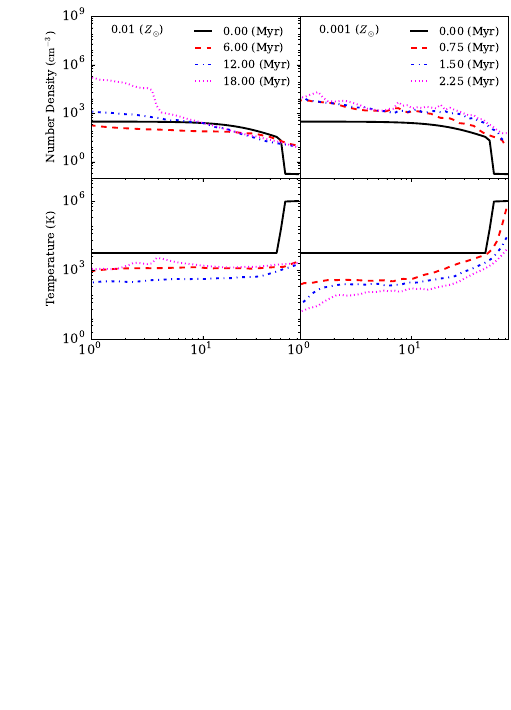
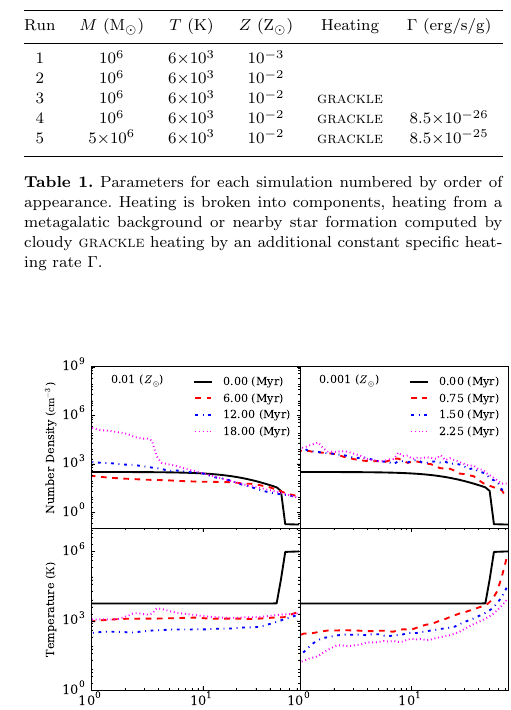
Before and after one commit to rickyfernandez/gc-paper, a LaTeX paper (gc_paper.tex): part of one column of page 4 of 11, cut at the place of the change, the shorter picture padded with empty space. Compiled offline with pdfLaTeX; a LaTeX package or settings file that is missing is left out; a missing bibliography style is replaced by a similar one.

Commit message:
added table and simple text changes

```diff
--- a/gc_paper.tex
+++ b/gc_paper.tex
@@ -175 +176,25 @@ essentially all of the runs analyzed in this paper.
 
+\begin{table}
+       \begin{center}
+	\begin{tabular}{@{}cccccc}
+	\hline
+	%Run & $M$ (M$_{\odot}$) & $\overline{\rho}$ $(\mathrm{g/cm^{-3}})$ & $T$ (K) & $Z$ (Z$_{\odot}$) & $\Gamma$ ($\mathrm{erg/s/g}$)\\
+	Run & $M$ (M$_{\odot}$) & $T$ (K) & $Z$ (Z$_{\odot}$) & Heating & $\Gamma$ ($\mathrm{erg/s/g}$)\\
+	\hline
+	    %1 & $10^6$ & 7.80$ \times 10^3$ & 6$ \times 10^3$ & $10^{-3}$ \\
+        %2 & $10^6$ & 1.05$ \times 10^4$ & 6$ \times 10^3$ & $10^{-2}$ \\
+        %3 & $10^6$ & 8.50$ \times 10^3$ & 6$ \times 10^3$ & $10^{-2}$ \\
+        %4 & $10^6$ & 8.50$ \times 10^3$ & 6$ \times 10^3$ & $10^{-2}$ & 8$ \times 10^{-26}$\\
+        %5 & $10^6$ & 8.50$ \times 10^3$ & 6$ \times 10^3$ & $10^{-2}$ & 8$ \times 10^{-26}$\\
+	    1 & $10^6$ & 6$ \times 10^3$ & $10^{-3}$ \\
+        2 & $10^6$ & 6$ \times 10^3$ & $10^{-2}$ \\
+        3 & $10^6$ & 6$ \times 10^3$ & $10^{-2}$ & \textsc{grackle} \\
+        4 & $10^6$ & 6$ \times 10^3$ & $10^{-2}$ & \textsc{grackle} & 8.5$ \times 10^{-26}$\\
+        5 & 5$\times 10^6$ & 6$ \times 10^3$ & $10^{-2}$ & \textsc{grackle} & 8.5$ \times 10^{-25}$\\
+       \hline
+	\end{tabular}
+	\caption{Parameters for each simulation numbered by order of appearance. Heating is broken into components, heating from
+    a metagalatic background or nearby star formation computed by cloudy \textsc{grackle} heating by an additional constant specific heating rate $\Gamma$.}
+	\label{table:parameters}
+	\end{center}
+\end{table}
```
Also changed, not shown: gc_paper.tex (56 more changed lines).
